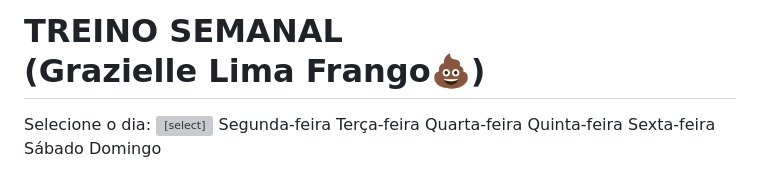
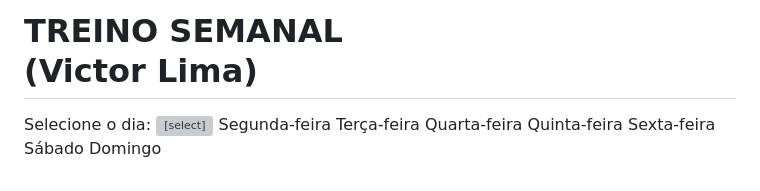
Before and after one commit to vlf0512-ux/OTREINO, a Markdown page: README.md, the part around the change. Rendered like a GitHub page; grey boxes are pictures that could not be loaded.

```diff
--- a/README.md
+++ b/README.md
@@ -76,7 +76,7 @@
   </style>
 </head>
 <body>
-  <h1>TREINO SEMANAL <br>(Grazielle Lima Frango💩)</h1>
+  <h1>TREINO SEMANAL <br>(Victor Lima)</h1>
 
   <label for="dia">Selecione o dia:</label>
   <select id="dia" onchange="carregarTreino()">
```
